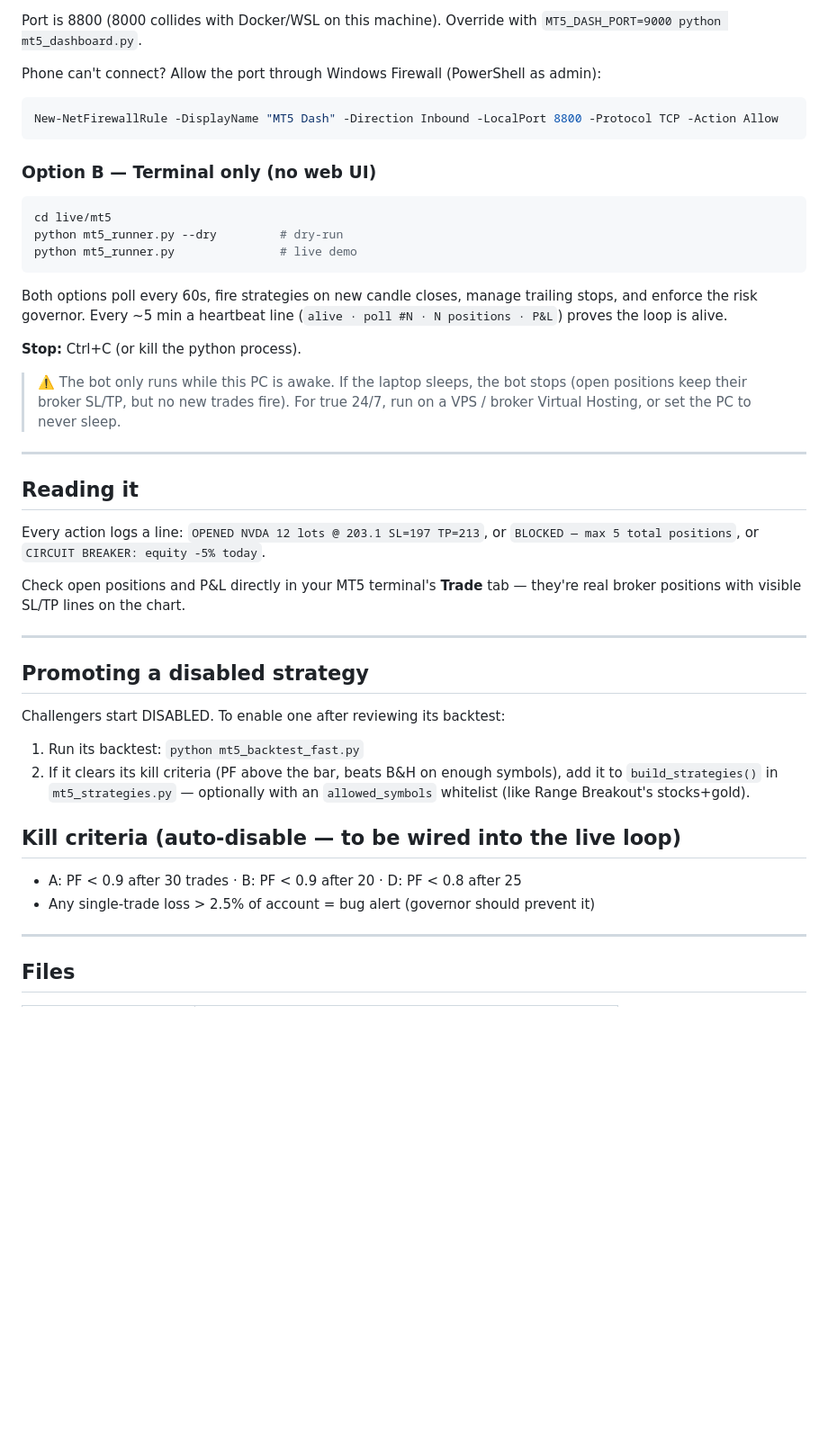
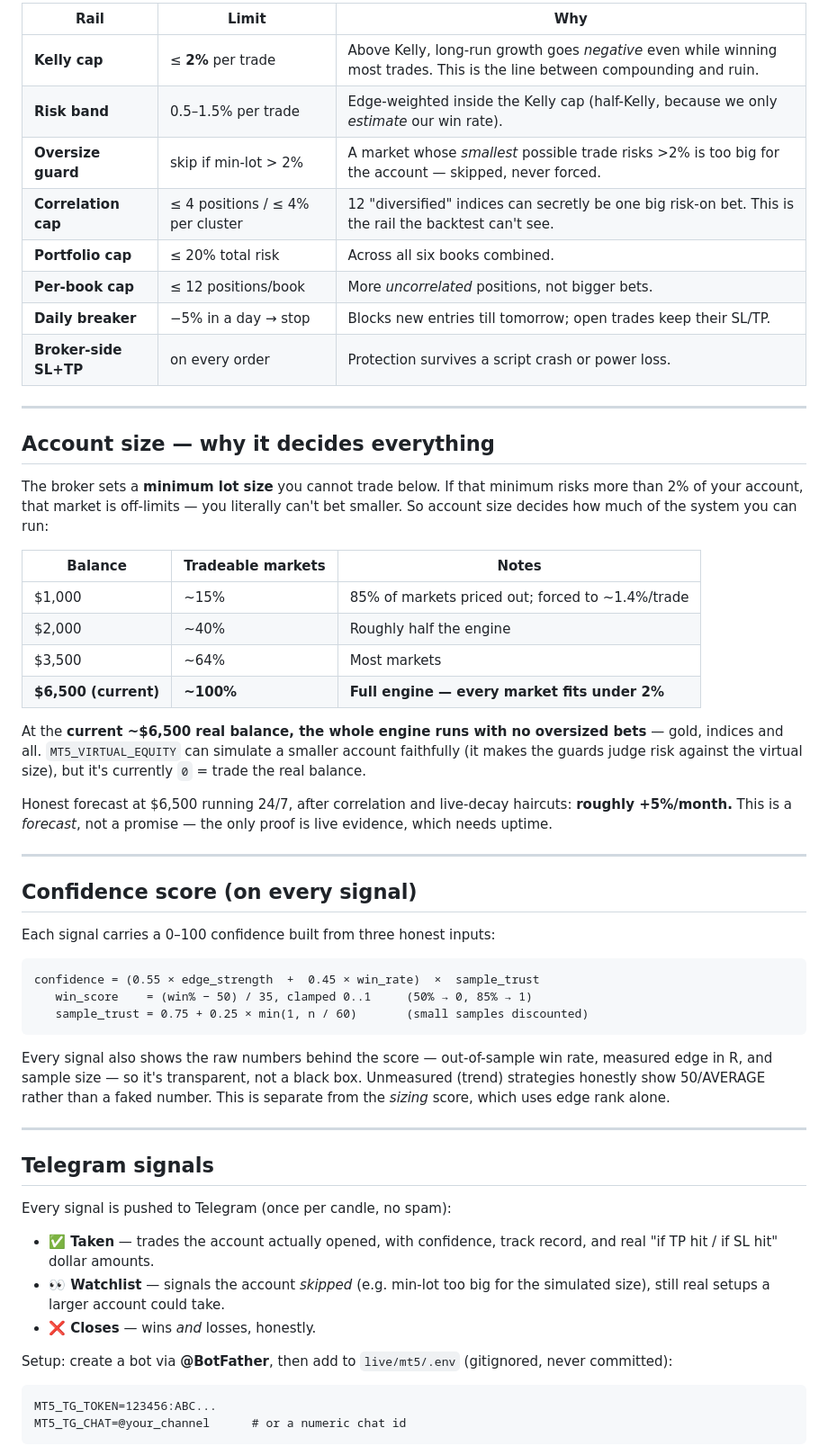
Before and after one commit to Aymenjallouli/tradingview, a Markdown page: live/mt5/README.md, the part around one of its changes. Shown at 90% size. Rendered like a GitHub page; blank space fills up the shorter version.

````diff
--- a/live/mt5/README.md
+++ b/live/mt5/README.md
@@ -79,54 +100,72 @@ The dashboard shows, refreshing every 3s:
-Port is 8800 (8000 collides with Docker/WSL on this machine). Override with
-`MT5_DASH_PORT=9000 python mt5_dashboard.py`.
-
-Phone can't connect? Allow the port through Windows Firewall (PowerShell as admin):
-```powershell
-New-NetFirewallRule -DisplayName "MT5 Dash" -Direction Inbound -LocalPort 8800 -Protocol TCP -Action Allow
-```
-
-### Option B — Terminal only (no web UI)
-
-```bash
-cd live/mt5
-python mt5_runner.py --dry         # dry-run
-python mt5_runner.py               # live demo
-```
-
-Both options poll every 60s, fire strategies on new candle closes, manage
-trailing stops, and enforce the risk governor. Every ~5 min a heartbeat line
-(`alive · poll #N · N positions · P&L`) proves the loop is alive.
-
-**Stop:** Ctrl+C (or kill the python process).
-
-> ⚠️ The bot only runs while this PC is awake. If the laptop sleeps, the bot
-> stops (open positions keep their broker SL/TP, but no new trades fire). For
-> true 24/7, run on a VPS / broker Virtual Hosting, or set the PC to never sleep.
+| Rail | Limit | Why |
+|------|-------|-----|
+| **Kelly cap** | ≤ **2%** per trade | Above Kelly, long-run growth goes *negative* even while winning most trades. This is the line between compounding and ruin. |
+| **Risk band** | 0.5–1.5% per trade | Edge-weighted inside the Kelly cap (half-Kelly, because we only *estimate* our win rate). |
+| **Oversize guard** | skip if min-lot > 2% | A market whose *smallest* possible trade risks >2% is too big for the account — skipped, never forced. |
+| **Correlation cap** | ≤ 4 positions / ≤ 4% per cluster | 12 "diversified" indices can secretly be one big risk-on bet. This is the rail the backtest can't see. |
+| **Portfolio cap** | ≤ 20% total risk | Across all six books combined. |
+| **Per-book cap** | ≤ 12 positions/book | More *uncorrelated* positions, not bigger bets. |
+| **Daily breaker** | −5% in a day → stop | Blocks new entries till tomorrow; open trades keep their SL/TP. |
+| **Broker-side SL+TP** | on every order | Protection survives a script crash or power loss. |
 
 ---
 
-## Reading it
+## Account size — why it decides everything
 
-Every action logs a line: `OPENED NVDA 12 lots @ 203.1 SL=197 TP=213`, or
-`BLOCKED — max 5 total positions`, or `CIRCUIT BREAKER: equity -5% today`.
+The broker sets a **minimum lot size** you cannot trade below. If that minimum
+risks more than 2% of your account, that market is off-limits — you literally
+can't bet smaller. So account size decides how much of the system you can run:
 
-Check open positions and P&L directly in your MT5 terminal's **Trade** tab —
-they're real broker positions with visible SL/TP lines on the chart.
+| Balance | Tradeable markets | Notes |
+|---------|-------------------|-------|
+| $1,000 | ~15% | 85% of markets priced out; forced to ~1.4%/trade |
+| $2,000 | ~40% | Roughly half the engine |
+| $3,500 | ~64% | Most markets |
+| **$6,500 (current)** | **~100%** | **Full engine — every market fits under 2%** |
+
+At the **current ~$6,500 real balance, the whole engine runs with no oversized
+bets** — gold, indices and all. `MT5_VIRTUAL_EQUITY` can simulate a smaller
+account faithfully (it makes the guards judge risk against the virtual size), but
+it's currently `0` = trade the real balance.
+
+Honest forecast at $6,500 running 24/7, after correlation and live-decay
+haircuts: **roughly +5%/month.** This is a *forecast*, not a promise — the only
+proof is live evidence, which needs uptime.
 
 ---
 
-## Promoting a disabled strategy
+## Confidence score (on every signal)
 
-Challengers start DISABLED. To enable one after reviewing its backtest:
-1. Run its backtest: `python mt5_backtest_fast.py`
-2. If it clears its kill criteria (PF above the bar, beats B&H on enough
-   symbols), add it to `build_strategies()` in `mt5_strategies.py` — optionally
-   with an `allowed_symbols` whitelist (like Range Breakout's stocks+gold).
+Each signal carries a 0–100 confidence built from three honest inputs:
 
-## Kill criteria (auto-disable — to be wired into the live loop)
+```
+confidence = (0.55 × edge_strength  +  0.45 × win_rate)  ×  sample_trust
+   win_score    = (win% − 50) / 35, clamped 0..1     (50% → 0, 85% → 1)
+   sample_trust = 0.75 + 0.25 × min(1, n / 60)       (small samples discounted)
+```
 
-- A: PF < 0.9 after 30 trades · B: PF < 0.9 after 20 · D: PF < 0.8 after 25
-- Any single-trade loss > 2.5% of account = bug alert (governor should prevent it)
+Every signal also shows the raw numbers behind the score — out-of-sample win
+rate, measured edge in R, and sample size — so it's transparent, not a black
+box. Unmeasured (trend) strategies honestly show 50/AVERAGE rather than a faked
+number. This is separate from the *sizing* score, which uses edge rank alone.
 
 ---
 
-## Files
+## Telegram signals
+
+Every signal is pushed to Telegram (once per candle, no spam):
+
+- **✅ Taken** — trades the account actually opened, with confidence, track
+  record, and real "if TP hit / if SL hit" dollar amounts.
+- **👀 Watchlist** — signals the account *skipped* (e.g. min-lot too big for the
+  simulated size), still real setups a larger account could take.
+- **❌ Closes** — wins *and* losses, honestly.
+
+Setup: create a bot via **@BotFather**, then add to `live/mt5/.env` (gitignored,
+never committed):
+
+```
+MT5_TG_TOKEN=123456:ABC...
+MT5_TG_CHAT=@your_channel      # or a numeric chat id
+```
+
````
Also changed, not shown: other parts of live/mt5/README.md (+142 -61 lines).
